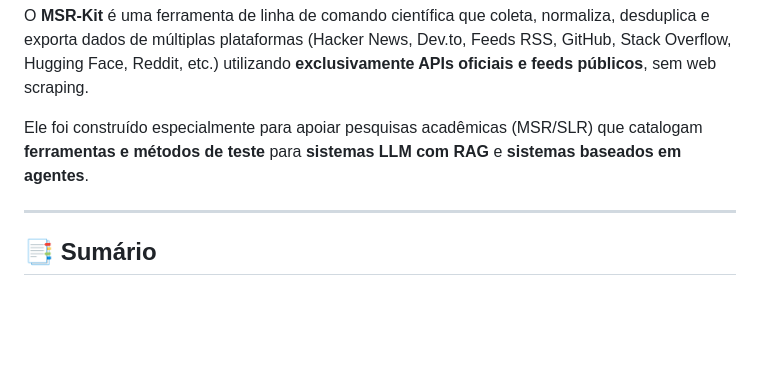
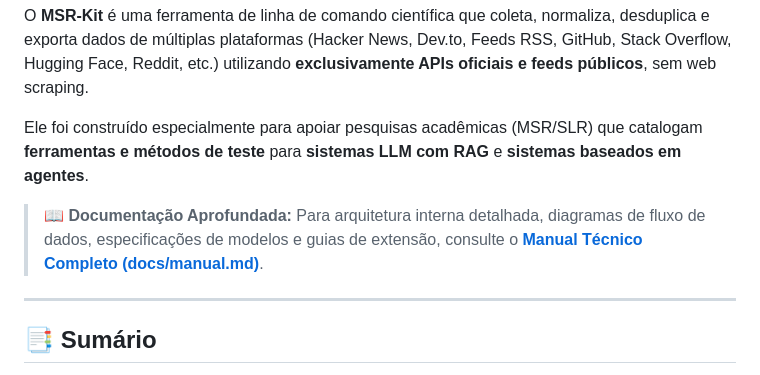
Before and after one commit to MatheusLimaZz/Miner-Tests-Agents-Rag, a Markdown page: README.md, the part around the change. GitHub-like rendering; blank space fills up the shorter version.

Commit message:
docs: create comprehensive technical manual and link in README

```diff
--- a/README.md
+++ b/README.md
@@ -10,6 +10,8 @@
 O **MSR-Kit** é uma ferramenta de linha de comando científica que coleta, normaliza, desduplica e exporta dados de múltiplas plataformas (Hacker News, Dev.to, Feeds RSS, GitHub, Stack Overflow, Hugging Face, Reddit, etc.) utilizando **exclusivamente APIs oficiais e feeds públicos**, sem web scraping.
 
 Ele foi construído especialmente para apoiar pesquisas acadêmicas (MSR/SLR) que catalogam **ferramentas e métodos de teste** para **sistemas LLM com RAG** e **sistemas baseados em agentes**.
+
+> 📖 **Documentação Aprofundada:** Para arquitetura interna detalhada, diagramas de fluxo de dados, especificações de modelos e guias de extensão, consulte o [**Manual Técnico Completo (docs/manual.md)**](docs/manual.md).
 
 ---
 
```
Also changed, not shown: docs/manual.md (added, +503 -0 lines).
